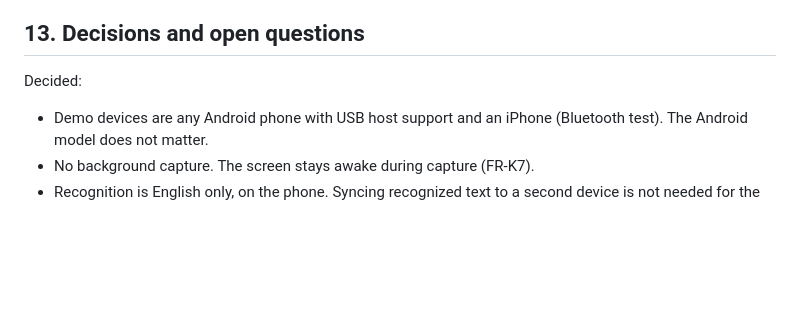
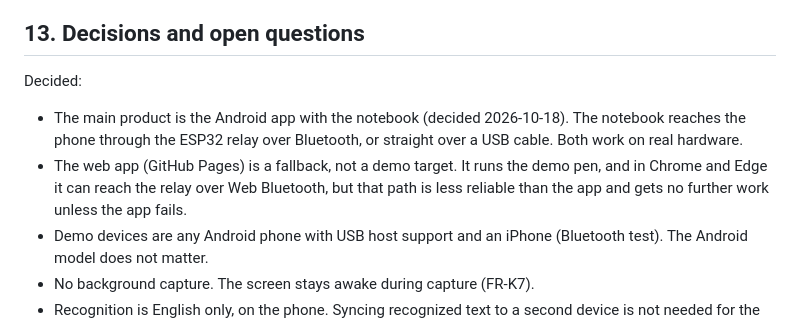
Before and after one commit to Hanzm10/PaperSync, a Markdown page: docs/PRD.md, the part around the change. Rendered like a GitHub page; blank space fills up the shorter version.

Commit message:
PRD: the Android app is the main product, the web app a fallback
Co-Authored-By: Claude Opus 5.5 <noreply@anthropic.com>
Claude-Session: https://claude.ai/code/session_01BuLTUnBS81NMH8DuzdRxha

```diff
--- a/docs/PRD.md
+++ b/docs/PRD.md
@@ -452,6 +452,8 @@ Cut order if time runs out: lasso and ink style, paper style, starred pages and
 
 Decided:
 
+- The main product is the Android app with the notebook (decided 2026-10-18). The notebook reaches the phone through the ESP32 relay over Bluetooth, or straight over a USB cable. Both work on real hardware.
+- The web app (GitHub Pages) is a fallback, not a demo target. It runs the demo pen, and in Chrome and Edge it can reach the relay over Web Bluetooth, but that path is less reliable than the app and gets no further work unless the app fails.
 - Demo devices are any Android phone with USB host support and an iPhone (Bluetooth test). The Android model does not matter.
 - No background capture. The screen stays awake during capture (FR-K7).
 - Recognition is English only, on the phone. Syncing recognized text to a second device is not needed for the demo.
```
